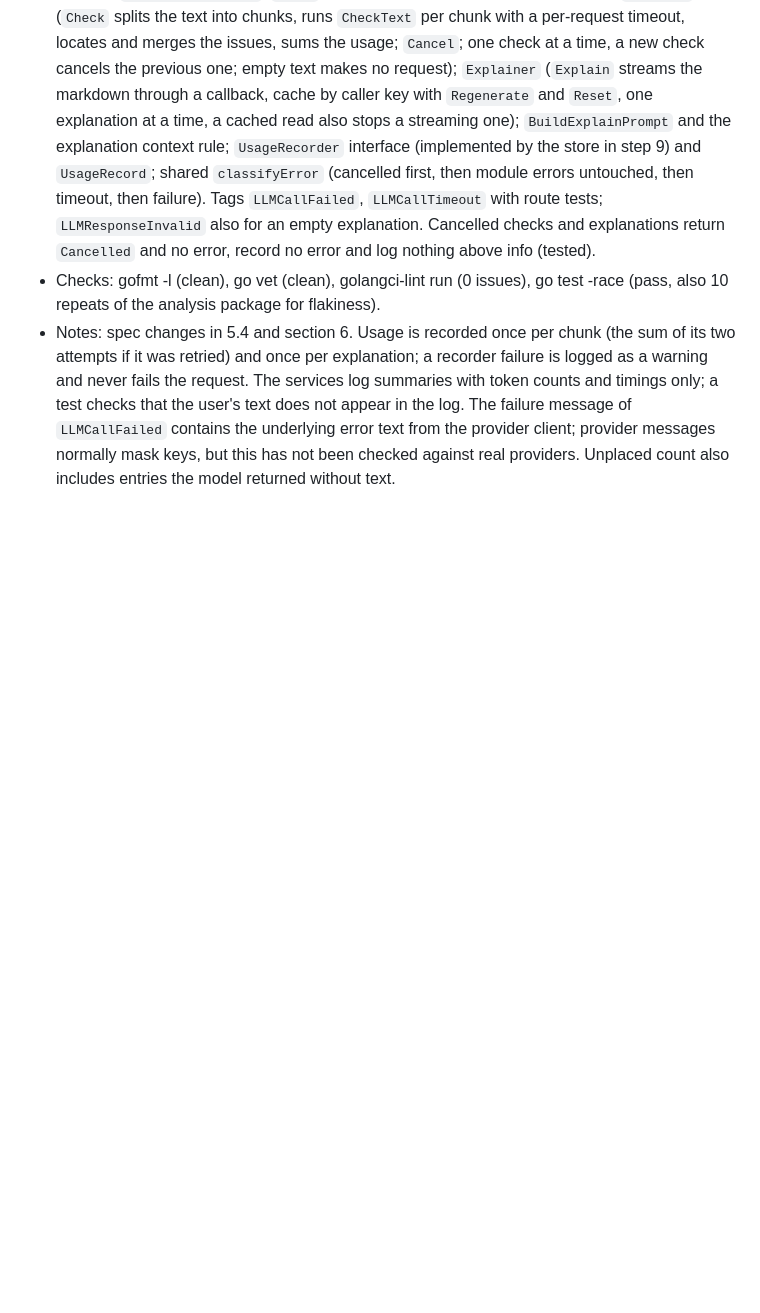
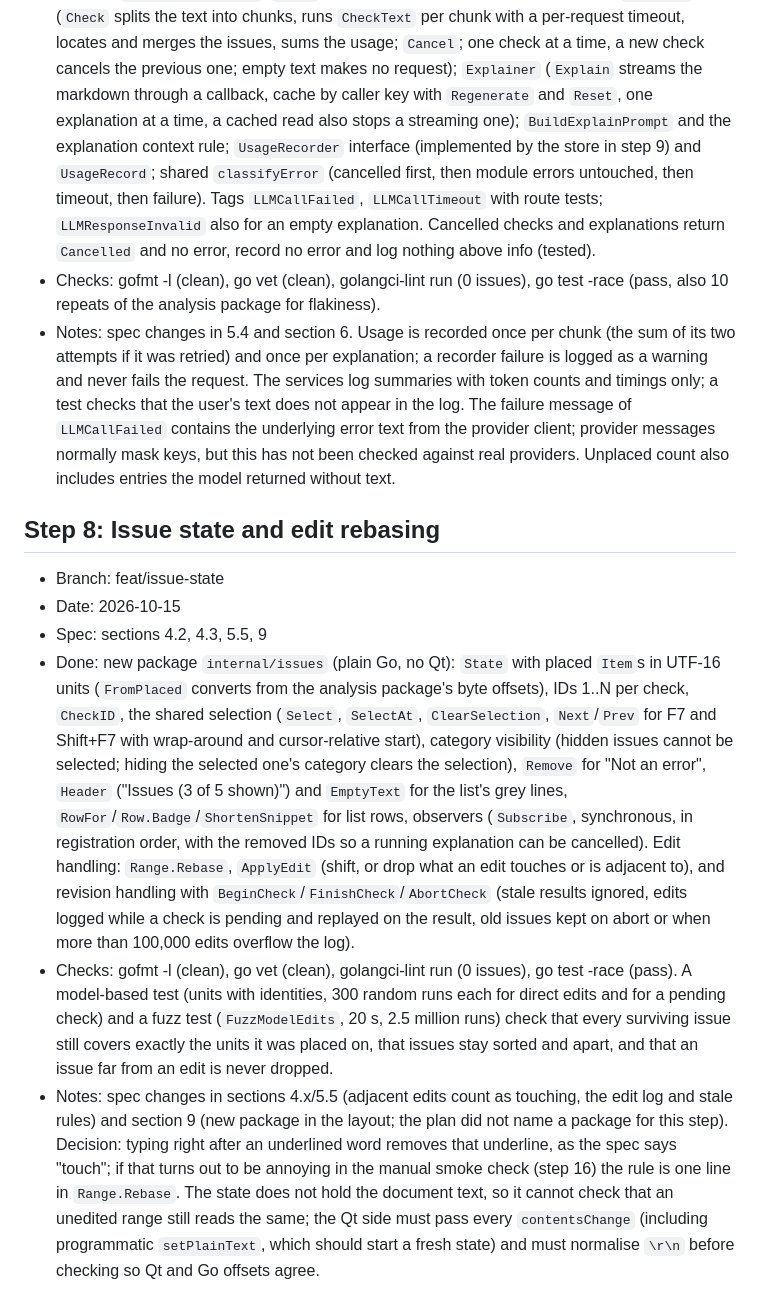
Before and after one commit to rm4n0s/english-tutor, a Markdown page: docs/IMPLEMENTED.md, the part around the change. GitHub-like rendering; blank space fills up the shorter version.

Commit message:
Record step 8 in IMPLEMENTED.md

```diff
--- a/docs/IMPLEMENTED.md
+++ b/docs/IMPLEMENTED.md
@@ -57,3 +57,11 @@ Finished steps of [IMPLEMENTATION.md](IMPLEMENTATION.md), newest last. Each entr
 - Done: in `internal/analysis`: `Model` (name, langchaingo model, temperature); `Analyzer` (`Check` splits the text into chunks, runs `CheckText` per chunk with a per-request timeout, locates and merges the issues, sums the usage; `Cancel`; one check at a time, a new check cancels the previous one; empty text makes no request); `Explainer` (`Explain` streams the markdown through a callback, cache by caller key with `Regenerate` and `Reset`, one explanation at a time, a cached read also stops a streaming one); `BuildExplainPrompt` and the explanation context rule; `UsageRecorder` interface (implemented by the store in step 9) and `UsageRecord`; shared `classifyError` (cancelled first, then module errors untouched, then timeout, then failure). Tags `LLMCallFailed`, `LLMCallTimeout` with route tests; `LLMResponseInvalid` also for an empty explanation. Cancelled checks and explanations return `Cancelled` and no error, record no error and log nothing above info (tested).
 - Checks: gofmt -l (clean), go vet (clean), golangci-lint run (0 issues), go test -race (pass, also 10 repeats of the analysis package for flakiness).
 - Notes: spec changes in 5.4 and section 6. Usage is recorded once per chunk (the sum of its two attempts if it was retried) and once per explanation; a recorder failure is logged as a warning and never fails the request. The services log summaries with token counts and timings only; a test checks that the user's text does not appear in the log. The failure message of `LLMCallFailed` contains the underlying error text from the provider client; provider messages normally mask keys, but this has not been checked against real providers. Unplaced count also includes entries the model returned without text.
+
+## Step 8: Issue state and edit rebasing
+- Branch: feat/issue-state
+- Date: 2026-10-15
+- Spec: sections 4.2, 4.3, 5.5, 9
+- Done: new package `internal/issues` (plain Go, no Qt): `State` with placed `Item`s in UTF-16 units (`FromPlaced` converts from the analysis package's byte offsets), IDs 1..N per check, `CheckID`, the shared selection (`Select`, `SelectAt`, `ClearSelection`, `Next`/`Prev` for F7 and Shift+F7 with wrap-around and cursor-relative start), category visibility (hidden issues cannot be selected; hiding the selected one's category clears the selection), `Remove` for "Not an error", `Header` ("Issues (3 of 5 shown)") and `EmptyText` for the list's grey lines, `RowFor`/`Row.Badge`/`ShortenSnippet` for list rows, observers (`Subscribe`, synchronous, in registration order, with the removed IDs so a running explanation can be cancelled). Edit handling: `Range.Rebase`, `ApplyEdit` (shift, or drop what an edit touches or is adjacent to), and revision handling with `BeginCheck`/`FinishCheck`/`AbortCheck` (stale results ignored, edits logged while a check is pending and replayed on the result, old issues kept on abort or when more than 100,000 edits overflow the log).
+- Checks: gofmt -l (clean), go vet (clean), golangci-lint run (0 issues), go test -race (pass). A model-based test (units with identities, 300 random runs each for direct edits and for a pending check) and a fuzz test (`FuzzModelEdits`, 20 s, 2.5 million runs) check that every surviving issue still covers exactly the units it was placed on, that issues stay sorted and apart, and that an issue far from an edit is never dropped.
+- Notes: spec changes in sections 4.x/5.5 (adjacent edits count as touching, the edit log and stale rules) and section 9 (new package in the layout; the plan did not name a package for this step). Decision: typing right after an underlined word removes that underline, as the spec says "touch"; if that turns out to be annoying in the manual smoke check (step 16) the rule is one line in `Range.Rebase`. The state does not hold the document text, so it cannot check that an unedited range still reads the same; the Qt side must pass every `contentsChange` (including programmatic `setPlainText`, which should start a fresh state) and must normalise `\r\n` before checking so Qt and Go offsets agree.
```
